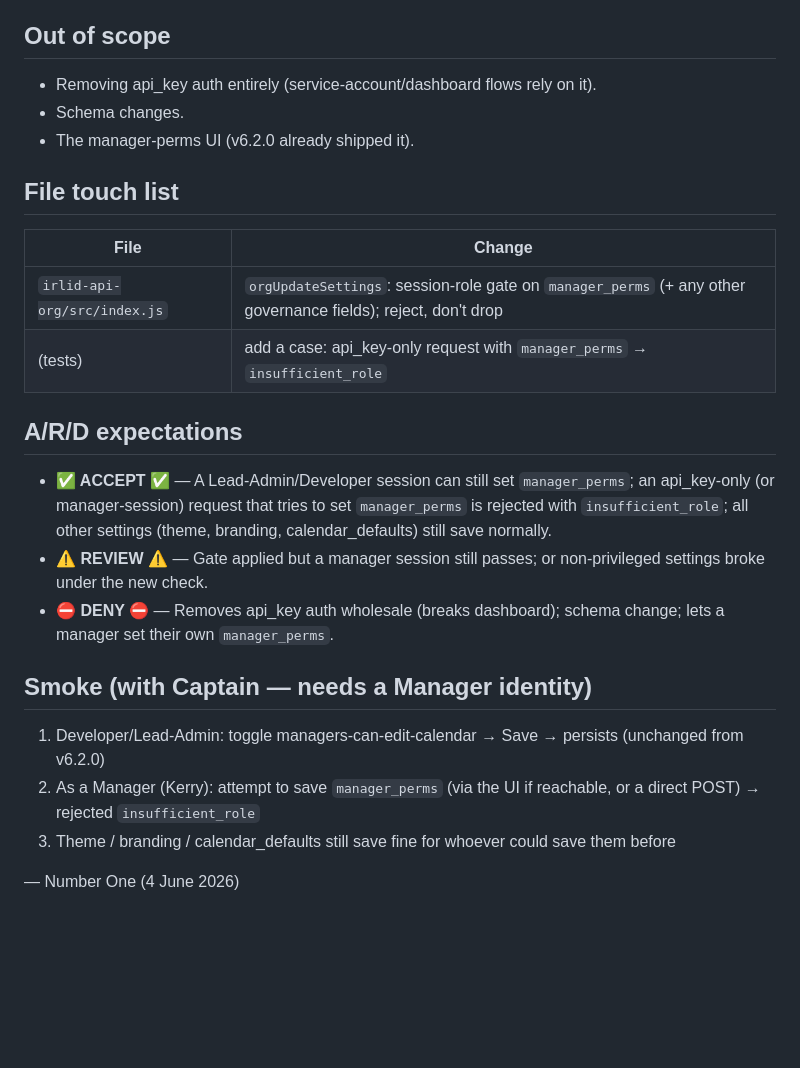
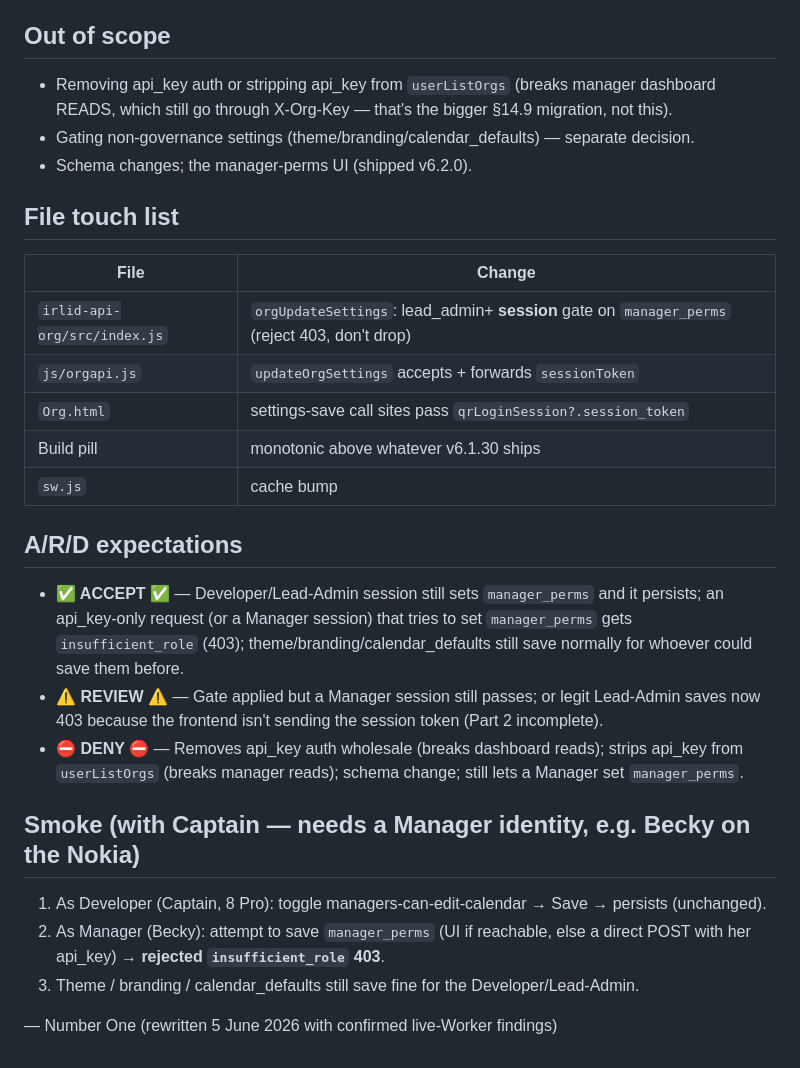
Before and after one commit to BunHead/IRLid, a Markdown page: HANDOVER-SettingsAuthHardening-v6.2.1.md, the part around one of its changes. GitHub-like rendering; blank space fills up the shorter version.

```diff
--- a/HANDOVER-SettingsAuthHardening-v6.2.1.md
+++ b/HANDOVER-SettingsAuthHardening-v6.2.1.md
@@ -33,28 +69,32 @@ In `orgUpdateSettings`, **require a Lead-Admin+ session to change privilege-defi
 
 ## Out of scope
-- Removing api_key auth entirely (service-account/dashboard flows rely on it).
-- Schema changes.
-- The manager-perms UI (v6.2.0 already shipped it).
+- Removing api_key auth or stripping api_key from `userListOrgs` (breaks manager dashboard READS,
+  which still go through X-Org-Key — that's the bigger §14.9 migration, not this).
+- Gating non-governance settings (theme/branding/calendar_defaults) — separate decision.
+- Schema changes; the manager-perms UI (shipped v6.2.0).
 
 ## File touch list
 | File | Change |
 |---|---|
-| `irlid-api-org/src/index.js` | `orgUpdateSettings`: session-role gate on `manager_perms` (+ any other governance fields); reject, don't drop |
-| (tests) | add a case: api_key-only request with `manager_perms` → `insufficient_role` |
+| `irlid-api-org/src/index.js` | `orgUpdateSettings`: lead_admin+ **session** gate on `manager_perms` (reject 403, don't drop) |
+| `js/orgapi.js` | `updateOrgSettings` accepts + forwards `sessionToken` |
+| `Org.html` | settings-save call sites pass `qrLoginSession?.session_token` |
+| Build pill | monotonic above whatever v6.1.30 ships |
+| `sw.js` | cache bump |
 
 ## A/R/D expectations
-- **✅ ACCEPT ✅** — A Lead-Admin/Developer session can still set `manager_perms`; an api_key-only
-  (or manager-session) request that tries to set `manager_perms` is rejected with
-  `insufficient_role`; all other settings (theme, branding, calendar_defaults) still save normally.
-- **⚠️ REVIEW ⚠️** — Gate applied but a manager session still passes; or non-privileged settings
-  broke under the new check.
-- **⛔ DENY ⛔** — Removes api_key auth wholesale (breaks dashboard); schema change; lets a manager
-  set their own `manager_perms`.
+- **✅ ACCEPT ✅** — Developer/Lead-Admin session still sets `manager_perms` and it persists; an
+  api_key-only request (or a Manager session) that tries to set `manager_perms` gets `insufficient_role`
+  (403); theme/branding/calendar_defaults still save normally for whoever could save them before.
+- **⚠️ REVIEW ⚠️** — Gate applied but a Manager session still passes; or legit Lead-Admin saves now
+  403 because the frontend isn't sending the session token (Part 2 incomplete).
+- **⛔ DENY ⛔** — Removes api_key auth wholesale (breaks dashboard reads); strips api_key from
+  `userListOrgs` (breaks manager reads); schema change; still lets a Manager set `manager_perms`.
 
-## Smoke (with Captain — needs a Manager identity)
-1. Developer/Lead-Admin: toggle managers-can-edit-calendar → Save → persists (unchanged from v6.2.0)
-2. As a Manager (Kerry): attempt to save `manager_perms` (via the UI if reachable, or a direct
-   POST) → rejected `insufficient_role`
-3. Theme / branding / calendar_defaults still save fine for whoever could save them before
+## Smoke (with Captain — needs a Manager identity, e.g. Becky on the Nokia)
+1. As Developer (Captain, 8 Pro): toggle managers-can-edit-calendar → Save → persists (unchanged).
+2. As Manager (Becky): attempt to save `manager_perms` (UI if reachable, else a direct POST with her
+   api_key) → **rejected `insufficient_role` 403**.
+3. Theme / branding / calendar_defaults still save fine for the Developer/Lead-Admin.
 
-— Number One (4 June 2026)
+— Number One (rewritten 5 June 2026 with confirmed live-Worker findings)
```
Also changed, not shown: other parts of HANDOVER-SettingsAuthHardening-v6.2.1.md (+63 -27 lines).
